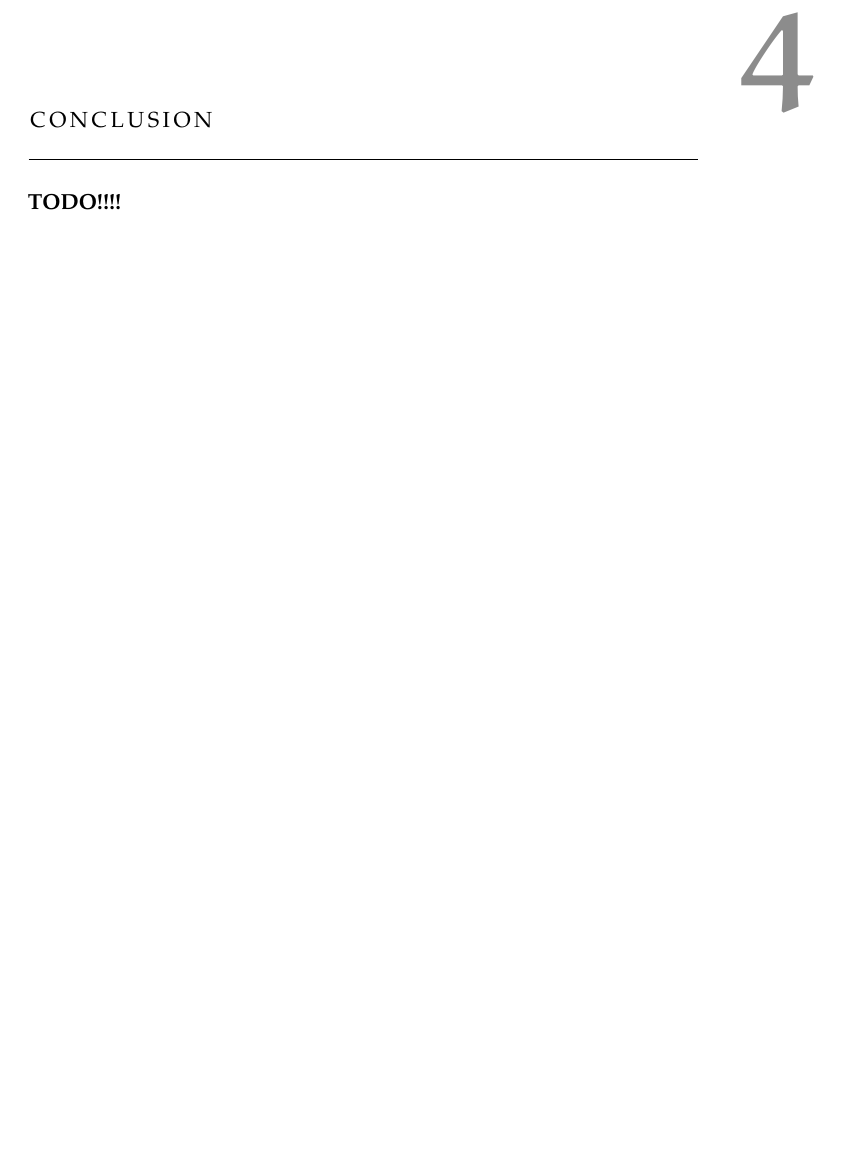
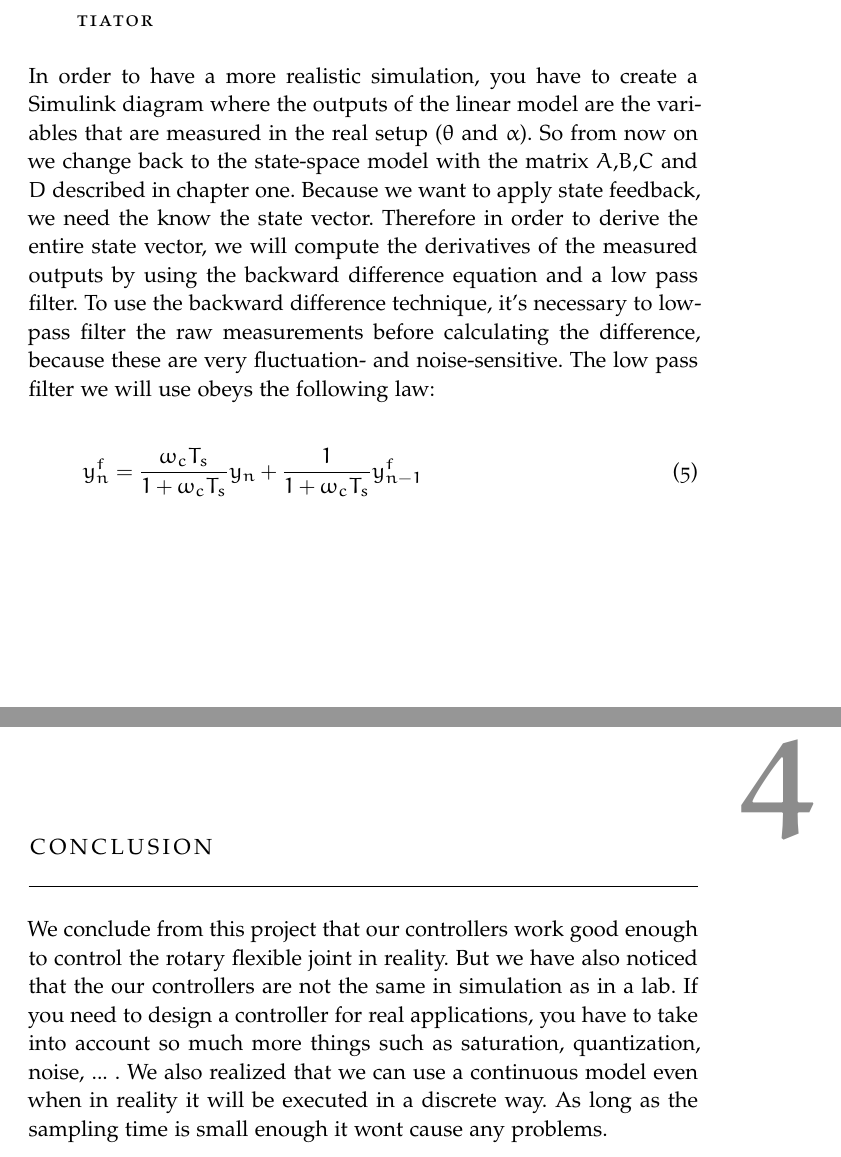
Before and after one commit to v0lta/controlReport, a LaTeX thesis (report.tex): part of page 16 of 16 before the commit and two parts of pages 6 and 18 of 18 after it, the two joined at a grey line, cut at the place of the change, the shorter picture padded with empty space. The pictures show the PDF file report.pdf that the author committed with the source.

Commit message:
"Matthias stuff now incorporated into the report."

```diff
--- a/report.tex
+++ b/report.tex
@@ -124,6 +124,41 @@ With the input weight $R = 30$. We increased the weight on the inputs to prevent
 \begin{figure}
 \includegraphics[scale=0.5]{images/simModel.pdf}
 \caption{The simulink Layout of our Simulation}
+\label{fig:notallStates}
+\end{figure}
+
+In order to have a more realistic simulation, you have to create a Simulink diagram where the outputs of the linear model are the variables that are measured in the real setup ($\theta$ and $\alpha$). So from now on we change back to the state-space model with the matrix $A$,$B$,$C$ and $D$ described in chapter one. Because we want to apply state feedback, we need the know the state vector. Therefore in order to derive the entire state vector, we will compute the derivatives of the measured outputs by using the backward difference equation and a low pass filter. To use the backward difference technique, it's necessary to low-pass filter the raw measurements before calculating the difference, because these are very fluctuation- and noise-sensitive. The low pass filter we will use obeys the following law:
+
+\begin{equation} \label{filter_equation}
+y_n^f = \frac{\omega_c T_s}{1 + \omega_c T_s} y_n + \frac{1}{1 + \omega_c T_s} y_{n-1}^f
+\end{equation}
+
+where we take the cut-off frequency $\omega_c = 4 \pi$ rad/s. $y_n^f$ is the filtered signal. The states $\dot{\theta}$ and $\dot{\alpha}$ are then calculated using the following backward difference equation:
+
+\begin{equation} \label{backward}
+\dot{y} = \frac{y^f(t) - y^f(t - T_s)}{T_s}
+\end{equation}
+
+in Figure~\ref{fig:notallStates} we see the Simulink diagram where differentiator and filter are added. They are implemented in such a way that the equalities $\eqref{filter_equation}$ and $\eqref{backward}$ are fulfilled. We added a saturation block such that the input voltage is limited between $-5V$ and $5V$. Also a quantizer is added with a quantization interval of length $1e-6$. To approximate the reality as much as possible, we also included a white noise source with a noise power of $10^{-4}$. In figure $\eqref{fig:sim_results1}$ we applied the same step change as in figure~{\ref{fig:stepResponse} but simulated with the simulink diagram from figure~\ref{fig:notallStates}. We see that the results are similar but the effects of the noise source are visible. This is the way it will always be in reality.
+
+\begin{figure}
+\includegraphics[scale=0.5]{images/sim_results1}
+\caption{Simulation results with the simulink diagram from Figure~\ref{fig:notallStates}. The yellow line is the reference signal for $\theta$, the blue line is the value of $\theta$ and the red line is de value of $\alpha$. }
+\label{fig:sim_results1}
+\end{figure}
+
+We will now investigate the role of the cut-off frequency of the low-pass filters. In figure $\eqref{fig:sim_results2}$ we see the step response as before but now we increased the cut-off frequency to $\omega_c = 10 \pi$. We notice that when the cut-off frequency is to large, to much high frequency noise goes into the system are hence we get really noisy results. We will now investigate the effect when we decrease the cut-off frequency. In figure $\eqref{fig:sim_results3}$ we see the step response with a cut-off frequency $\omega_c = \pi$. In this case we see that we get overshoot and slow convergence to the step reference. Although there is no noise, we also don't want overshoot and slow convergence. So we see that it is important to pick the right cut-off frequency.
+
+\begin{figure}
+\includegraphics[scale=0.5]{images/sim_results2}
+\caption{Simulation results with the simulink diagram from Figure~\ref{fig:notallStates}. The yellow line is the reference signal for $\theta$, the blue line is the value of $\theta$ and the red line is de value of $\alpha$. The cut-off frequency of the low pass filter is set to $\omega_c = 10\pi$. }
+\label{fig:sim_results2}
+\end{figure}
+
+\begin{figure}
+\includegraphics[scale=0.5]{images/sim_results3}
+\caption{Simulation results with the simulink diagram from Figure~\ref{fig:notallStates}. The yellow line is the reference signal for $\theta$, the blue line is the value of $\theta$ and the red line is de value of $\alpha$. The cut-off frequency of the low pass filter is set to $\omega_c = \pi$. }
+\label{fig:sim_results3}
 \end{figure}
 
 
@@ -196,6 +231,7 @@ The first thing we noticed when removing the filter, was the we could hear the n
 \end{figure}
 
 \chapter{Conclusion}
-\textbf{TODO!!!!}
+
+We conclude from this project that our controllers work good enough to control the rotary flexible joint in reality. But we have also noticed that the our controllers are not the same in simulation as in a lab. If you need to design a controller for real applications, you have to take into account so much more things such as saturation, quantization, noise, ... . We also realized that we can use a continuous model even when in reality it will be executed in a discrete way. As long as the sampling time is small enough it wont cause any problems.
 
 \end{document}
```
Also changed, not shown: images/sim_results1.jpg (added), images/sim_results2.jpg (added), images/sim_results3.jpg (added), report.pdf.
